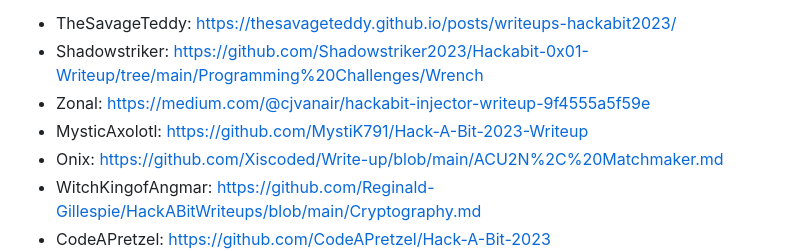
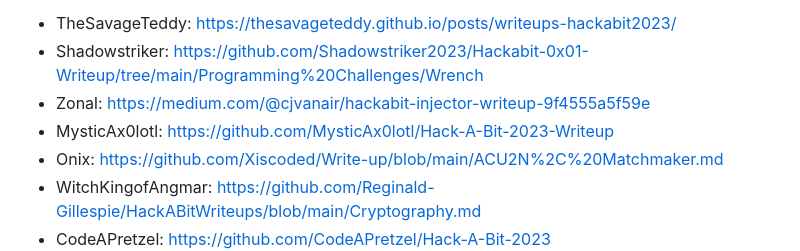
Before and after one commit to Shift-Cyber/hab-challenges-public, a Markdown page: 0x01/round_2/README.md, the part around the change. Rendered like a GitHub page.

```diff
--- a/0x01/round_2/README.md
+++ b/0x01/round_2/README.md
@@ -63,7 +63,7 @@ A core component of competing in Capture the Flag competitions is writeups for c
 - TheSavageTeddy: https://thesavageteddy.github.io/posts/writeups-hackabit2023/
 - Shadowstriker: https://github.com/Shadowstriker2023/Hackabit-0x01-Writeup/tree/main/Programming%20Challenges/Wrench
 - Zonal: https://medium.com/@cjvanair/hackabit-injector-writeup-9f4555a5f59e
-- MysticAxolotl: https://github.com/MystiK791/Hack-A-Bit-2023-Writeup
+- MysticAx0lotl: https://github.com/MysticAx0lotl/Hack-A-Bit-2023-Writeup
 - Onix: https://github.com/Xiscoded/Write-up/blob/main/ACU2N%2C%20Matchmaker.md
 - WitchKingofAngmar: https://github.com/Reginald-Gillespie/HackABitWriteups/blob/main/Cryptography.md
 - CodeAPretzel: https://github.com/CodeAPretzel/Hack-A-Bit-2023
```
